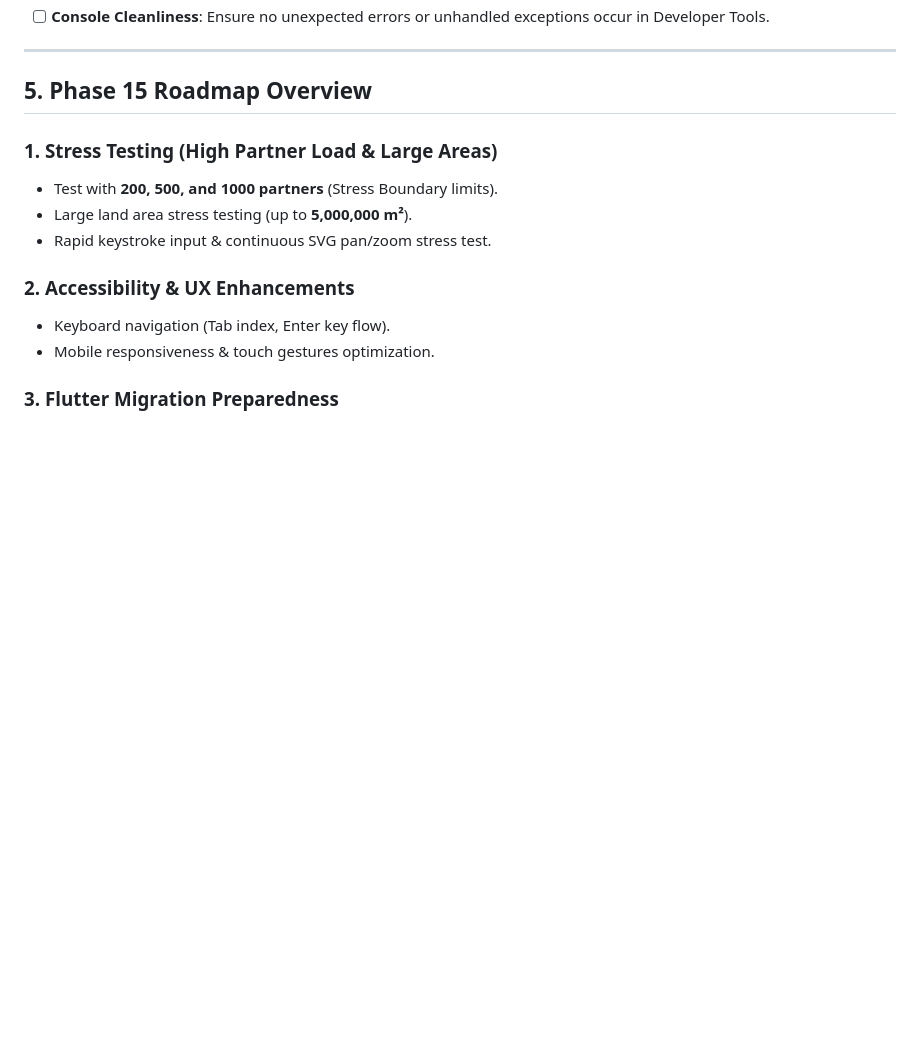
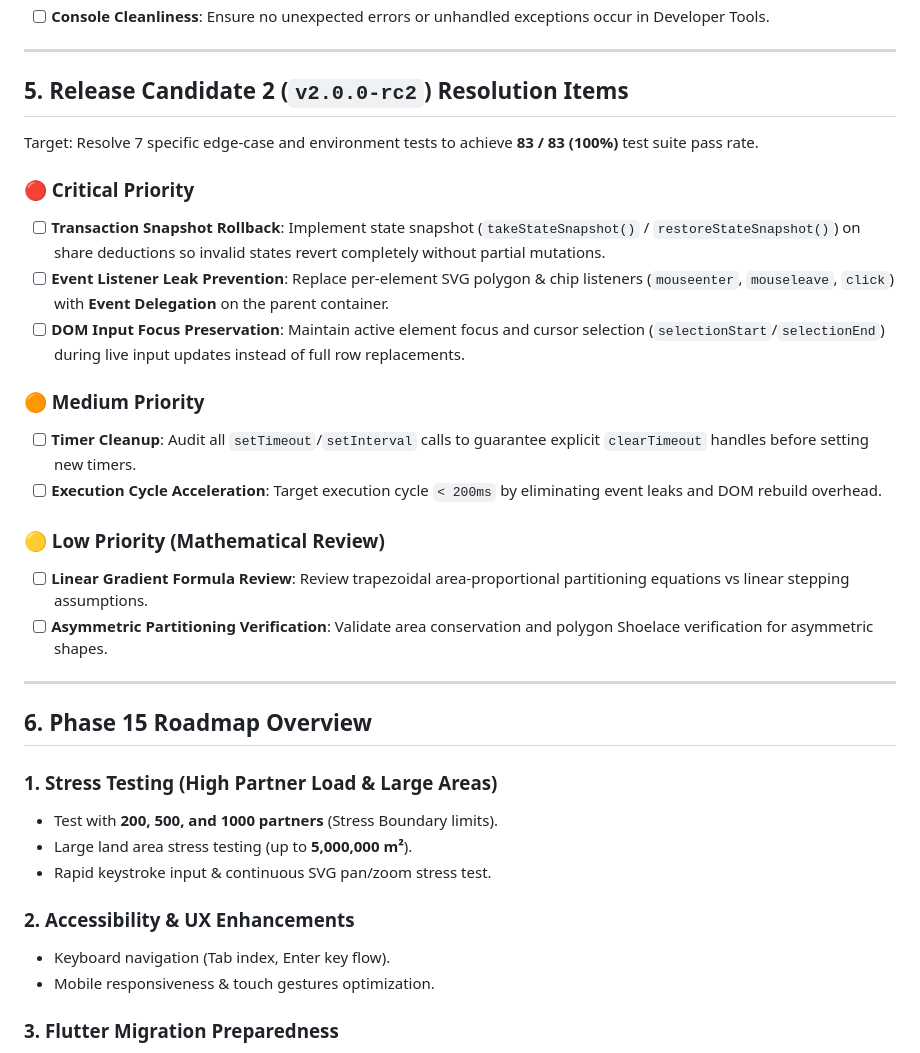
Before and after one commit to TryOmar/qiasat-aradi, a Markdown page: docs/RELEASE_CHECKLIST.md, the part around the change. Drawn GitHub-style; blank space fills up the shorter version.

```diff
--- a/docs/RELEASE_CHECKLIST.md
+++ b/docs/RELEASE_CHECKLIST.md
@@ -39,7 +39,26 @@ This document establishes the mandatory **Release Validation Checklist** for ver
 
 ---
 
-## 5. Phase 15 Roadmap Overview
+## 5. Release Candidate 2 (`v2.0.0-rc2`) Resolution Items
+
+Target: Resolve 7 specific edge-case and environment tests to achieve **83 / 83 (100%)** test suite pass rate.
+
+### 🔴 Critical Priority
+- [ ] **Transaction Snapshot Rollback**: Implement state snapshot (`takeStateSnapshot()` / `restoreStateSnapshot()`) on share deductions so invalid states revert completely without partial mutations.
+- [ ] **Event Listener Leak Prevention**: Replace per-element SVG polygon & chip listeners (`mouseenter`, `mouseleave`, `click`) with **Event Delegation** on the parent container.
+- [ ] **DOM Input Focus Preservation**: Maintain active element focus and cursor selection (`selectionStart`/`selectionEnd`) during live input updates instead of full row replacements.
+
+### 🟠 Medium Priority
+- [ ] **Timer Cleanup**: Audit all `setTimeout`/`setInterval` calls to guarantee explicit `clearTimeout` handles before setting new timers.
+- [ ] **Execution Cycle Acceleration**: Target execution cycle `< 200ms` by eliminating event leaks and DOM rebuild overhead.
+
+### 🟡 Low Priority (Mathematical Review)
+- [ ] **Linear Gradient Formula Review**: Review trapezoidal area-proportional partitioning equations vs linear stepping assumptions.
+- [ ] **Asymmetric Partitioning Verification**: Validate area conservation and polygon Shoelace verification for asymmetric shapes.
+
+---
+
+## 6. Phase 15 Roadmap Overview
 
 ### 1. Stress Testing (High Partner Load & Large Areas)
 - Test with **200, 500, and 1000 partners** (Stress Boundary limits).
```
Also changed, not shown: CHANGELOG.md (+13 -2 lines).
